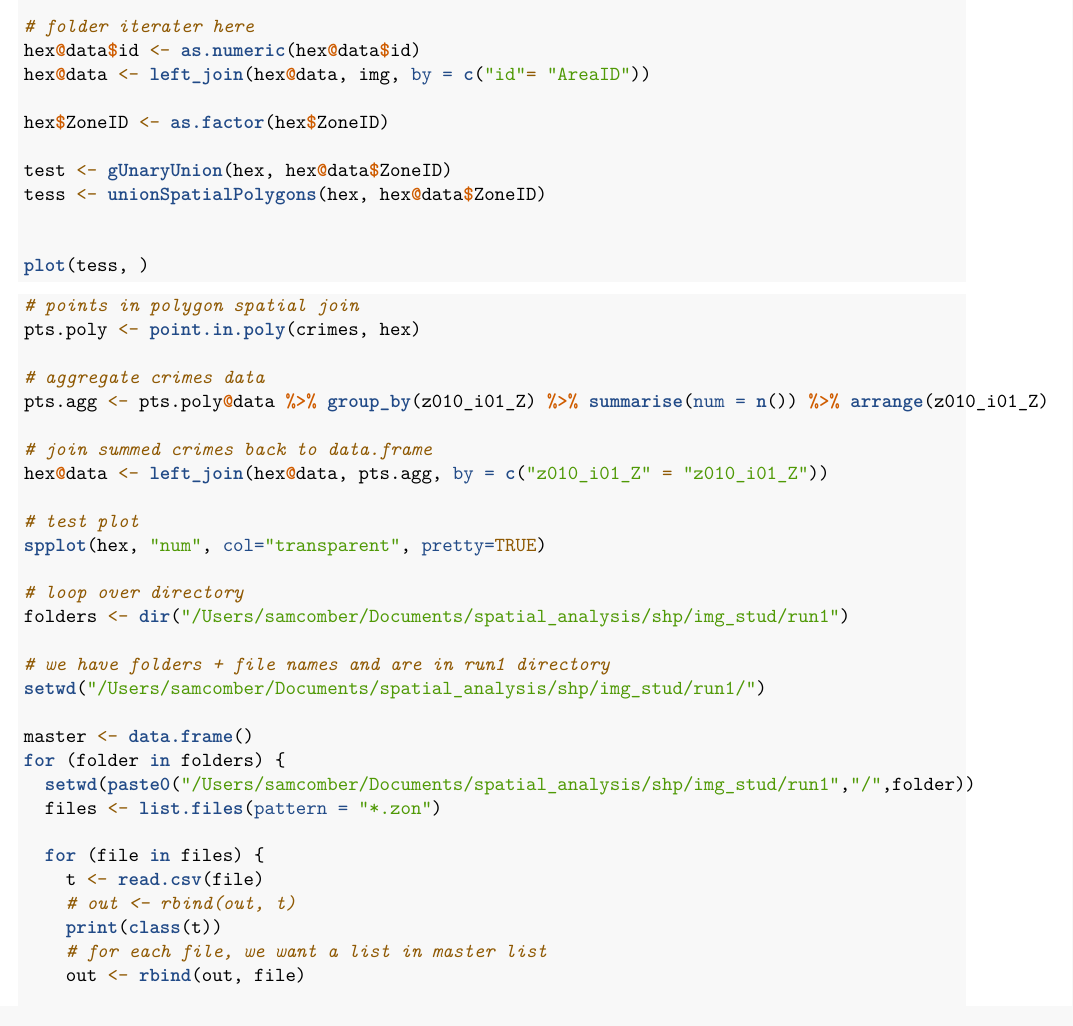
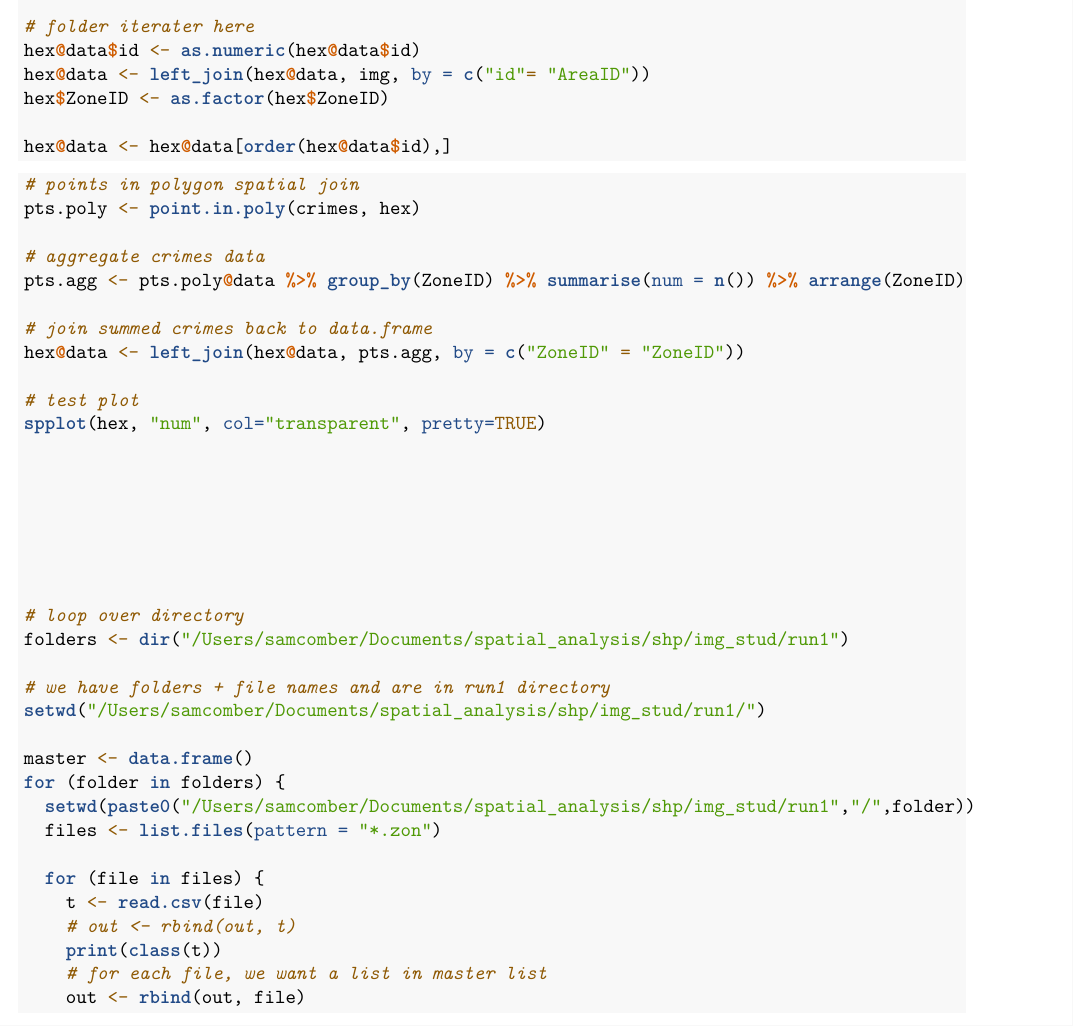
Before and after one commit to SamComber/spatial_analysis, an R Markdown document (assignment1.Rmd): part of page 3 of 5, cut so that both start at the same text. Rendered offline with R 4.5, knitr and Pandoc, then LaTeX, with nearby package versions.

Commit message:
fixed regionalisation

````diff
--- a/assignment1.Rmd
+++ b/assignment1.Rmd
@@ -189,14 +189,12 @@ img <- read.csv("z010_i01.zon")
 # folder iterater here
 hex@data$id <- as.numeric(hex@data$id)
 hex@data <- left_join(hex@data, img, by = c("id"= "AreaID"))
-
 hex$ZoneID <- as.factor(hex$ZoneID)
 
-test <- gUnaryUnion(hex, hex@data$ZoneID)
-tess <- unionSpatialPolygons(hex, hex@data$ZoneID)
+hex@data <- hex@data[order(hex@data$id),]
 
 
-plot(tess, )
+
 ```
 
 <!-- FACET_WRAP 4 PLOT WITH 10, 40, 70, 100 -->
@@ -210,13 +208,19 @@ plot(tess, )
 pts.poly <- point.in.poly(crimes, hex)
 
 # aggregate crimes data
-pts.agg <- pts.poly@data %>% group_by(z010_i01_Z) %>% summarise(num = n()) %>% arrange(z010_i01_Z)
+pts.agg <- pts.poly@data %>% group_by(ZoneID) %>% summarise(num = n()) %>% arrange(ZoneID)
 
 # join summed crimes back to data.frame
-hex@data <- left_join(hex@data, pts.agg, by = c("z010_i01_Z" = "z010_i01_Z"))
+hex@data <- left_join(hex@data, pts.agg, by = c("ZoneID" = "ZoneID"))
 
 # test plot
 spplot(hex, "num", col="transparent", pretty=TRUE)
+
+
+
+
+
+
 
 # loop over directory
 folders <- dir("/Users/samcomber/Documents/spatial_analysis/shp/img_stud/run1")
````
Also changed, not shown: 1 other file.
